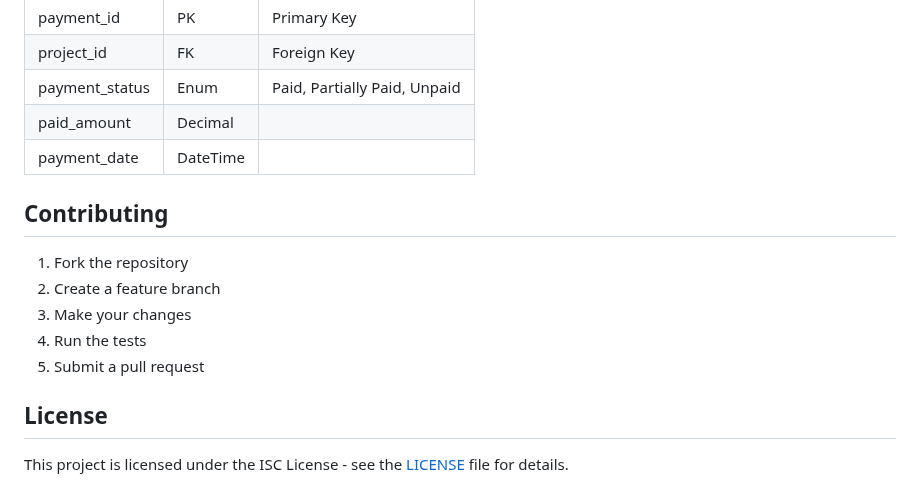
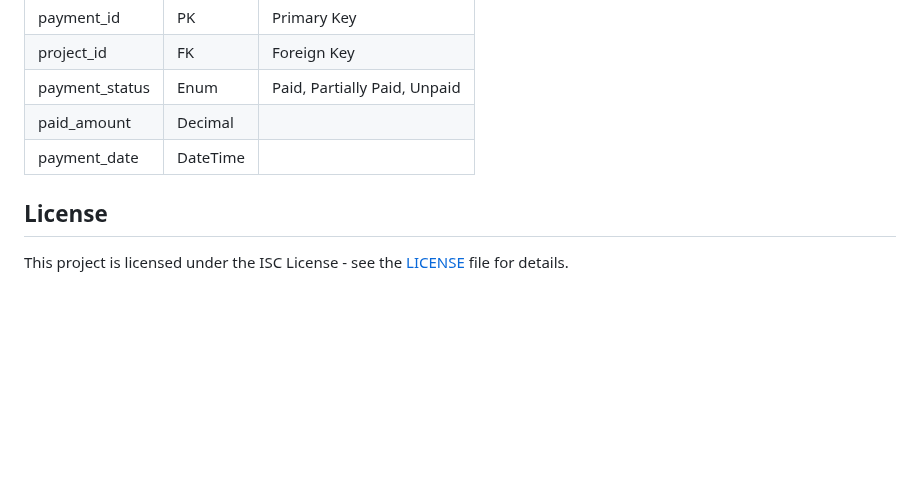
Before and after one commit to dracudev/blueprint-app, a Markdown page: README.md, the part around the change. Drawn GitHub-style; blank space fills up the shorter version.

```diff
--- a/README.md
+++ b/README.md
@@ -279,14 +279,6 @@ After seeding, you can log in with:
 | paid_amount    | Decimal  |                                    |
 | payment_date   | DateTime |                                    |
 
-## Contributing
-
-1. Fork the repository
-2. Create a feature branch
-3. Make your changes
-4. Run the tests
-5. Submit a pull request
-
 ## License
 
 This project is licensed under the ISC License - see the [LICENSE](LICENSE.md) file for details.
```
